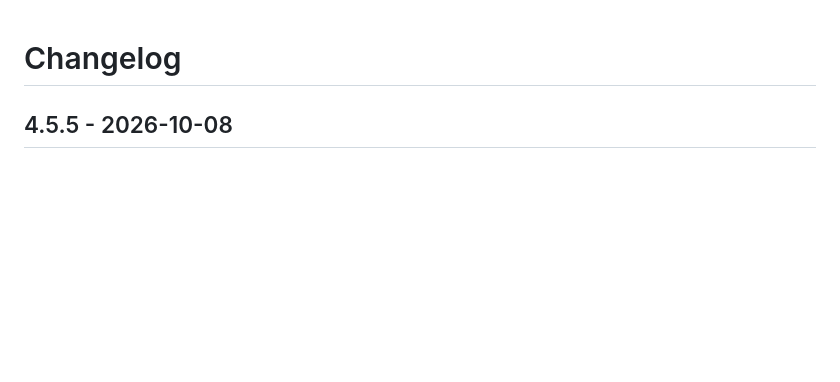
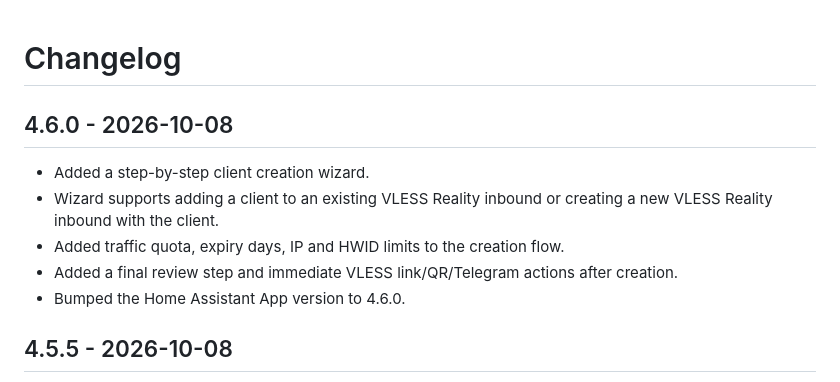
Before and after one commit to vorlocsev/3xui-manager, a Markdown page: 3xui_generator/CHANGELOG.md, the part around the change. Drawn GitHub-style; blank space fills up the shorter version.

Commit message:
chore: bump app to 4.6.0

```diff
--- a/3xui_generator/CHANGELOG.md
+++ b/3xui_generator/CHANGELOG.md
@@ -1,4 +1,13 @@
 # Changelog
+
+## 4.6.0 - 2026-10-08
+
+- Added a step-by-step client creation wizard.
+- Wizard supports adding a client to an existing VLESS Reality inbound or creating a new VLESS Reality inbound with the client.
+- Added traffic quota, expiry days, IP and HWID limits to the creation flow.
+- Added a final review step and immediate VLESS link/QR/Telegram actions after creation.
+- Bumped the Home Assistant App version to 4.6.0.
+
 
 ## 4.5.5 - 2026-10-08
 
```
